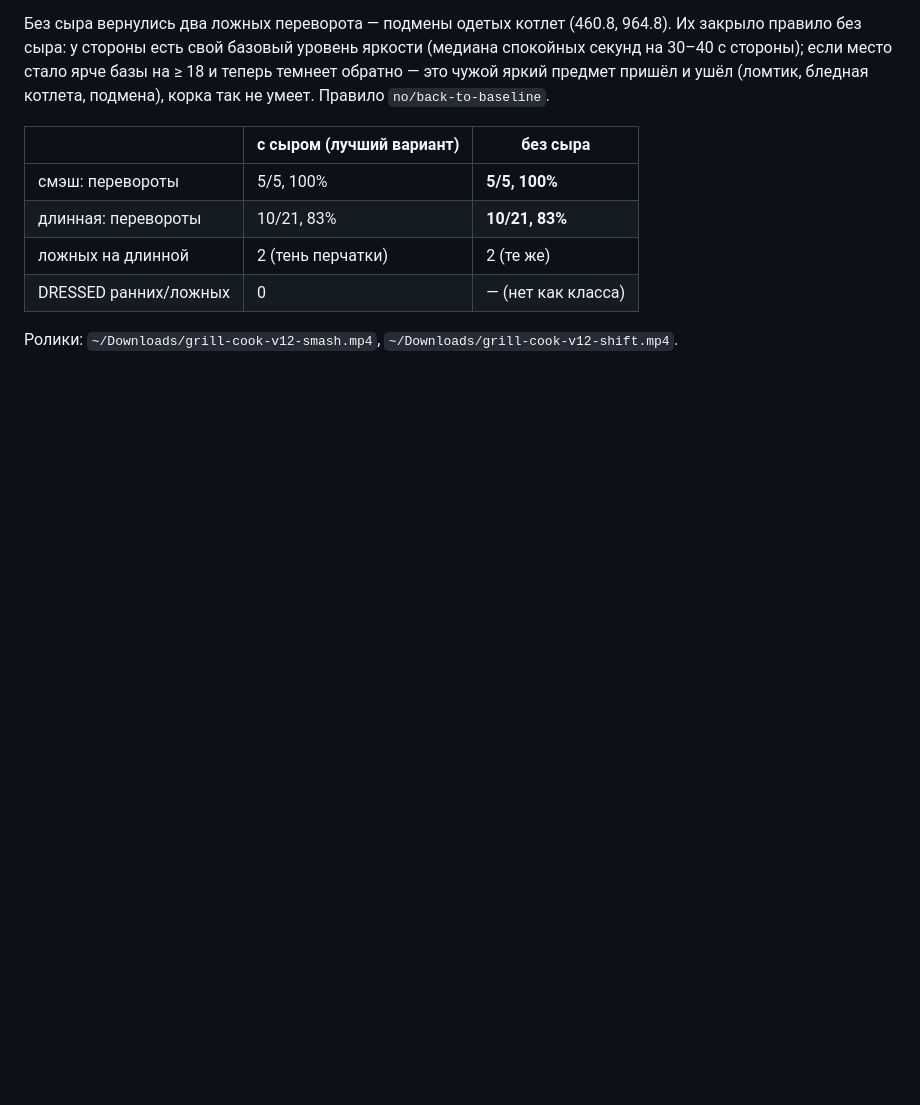
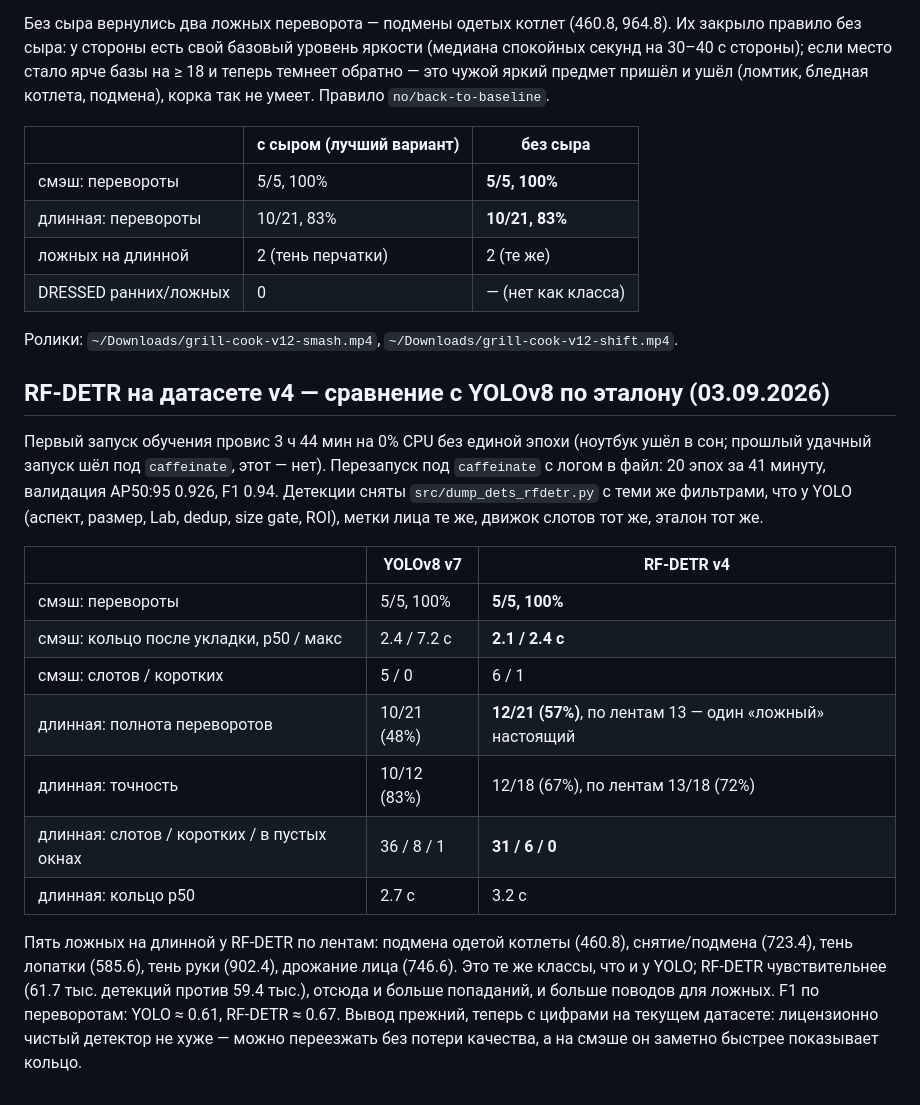
Before and after one commit to glymskii/grill-cook, a Markdown page: REPORT.md, the part around the change. GitHub-like rendering; blank space fills up the shorter version.

Commit message:
RF-DETR v4 vs YOLOv8 v7 on the same engine and ground truth: parity on smash with rings at 2.1 s instead of 7.2, long shift recall 48% -> 57% at a precision cost that is the same false classes; F1 0.61 -> 0.67

```diff
--- a/REPORT.md
+++ b/REPORT.md
@@ -1281,3 +1281,31 @@ DRESSED был компенсацией пропущенных переворо
 | DRESSED ранних/ложных | 0 | — (нет как класса) |
 
 Ролики: `~/Downloads/grill-cook-v12-smash.mp4`, `~/Downloads/grill-cook-v12-shift.mp4`.
+
+## RF-DETR на датасете v4 — сравнение с YOLOv8 по эталону (03.09.2026)
+
+Первый запуск обучения провис 3 ч 44 мин на 0% CPU без единой эпохи (ноутбук
+ушёл в сон; прошлый удачный запуск шёл под `caffeinate`, этот — нет). Перезапуск
+под `caffeinate` с логом в файл: 20 эпох за 41 минуту, валидация AP50:95 0.926,
+F1 0.94. Детекции сняты `src/dump_dets_rfdetr.py` с теми же фильтрами, что у
+YOLO (аспект, размер, Lab, dedup, size gate, ROI), метки лица те же, движок
+слотов тот же, эталон тот же.
+
+| | YOLOv8 v7 | RF-DETR v4 |
+|---|---|---|
+| смэш: перевороты | 5/5, 100% | **5/5, 100%** |
+| смэш: кольцо после укладки, p50 / макс | 2.4 / 7.2 с | **2.1 / 2.4 с** |
+| смэш: слотов / коротких | 5 / 0 | 6 / 1 |
+| длинная: полнота переворотов | 10/21 (48%) | **12/21 (57%)**, по лентам 13 — один «ложный» настоящий |
+| длинная: точность | 10/12 (83%) | 12/18 (67%), по лентам 13/18 (72%) |
+| длинная: слотов / коротких / в пустых окнах | 36 / 8 / 1 | **31 / 6 / 0** |
+| длинная: кольцо p50 | 2.7 с | 3.2 с |
+
+Пять ложных на длинной у RF-DETR по лентам: подмена одетой котлеты (460.8),
+снятие/подмена (723.4), тень лопатки (585.6), тень руки (902.4), дрожание лица
+(746.6). Это те же классы, что и у YOLO; RF-DETR чувствительнее (61.7 тыс.
+детекций против 59.4 тыс.), отсюда и больше попаданий, и больше поводов для
+ложных. F1 по переворотам: YOLO ≈ 0.61, RF-DETR ≈ 0.67. Вывод прежний, теперь с
+цифрами на текущем датасете: лицензионно чистый детектор не хуже — можно
+переезжать без потери качества, а на смэше он заметно быстрее показывает
+кольцо.
```
